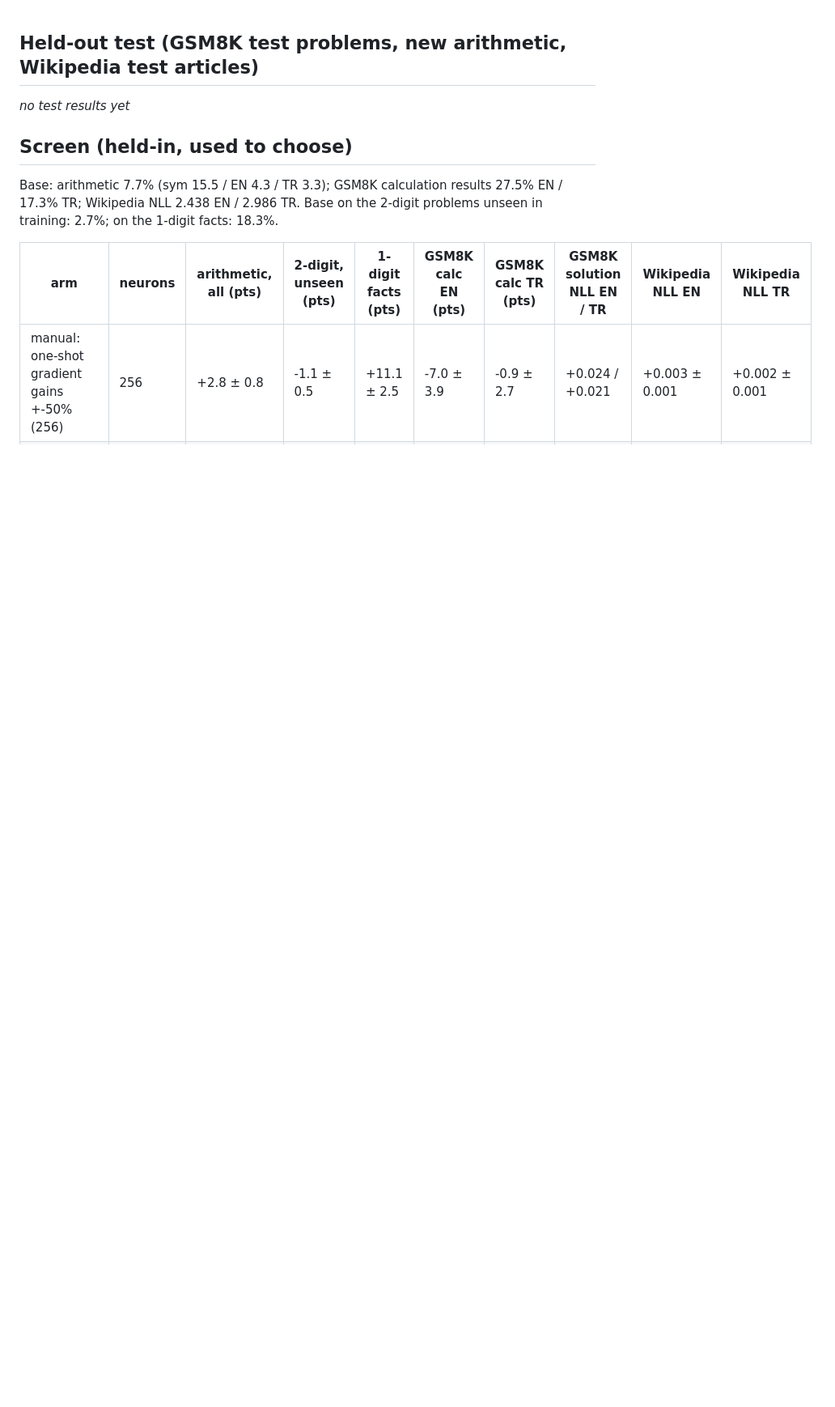
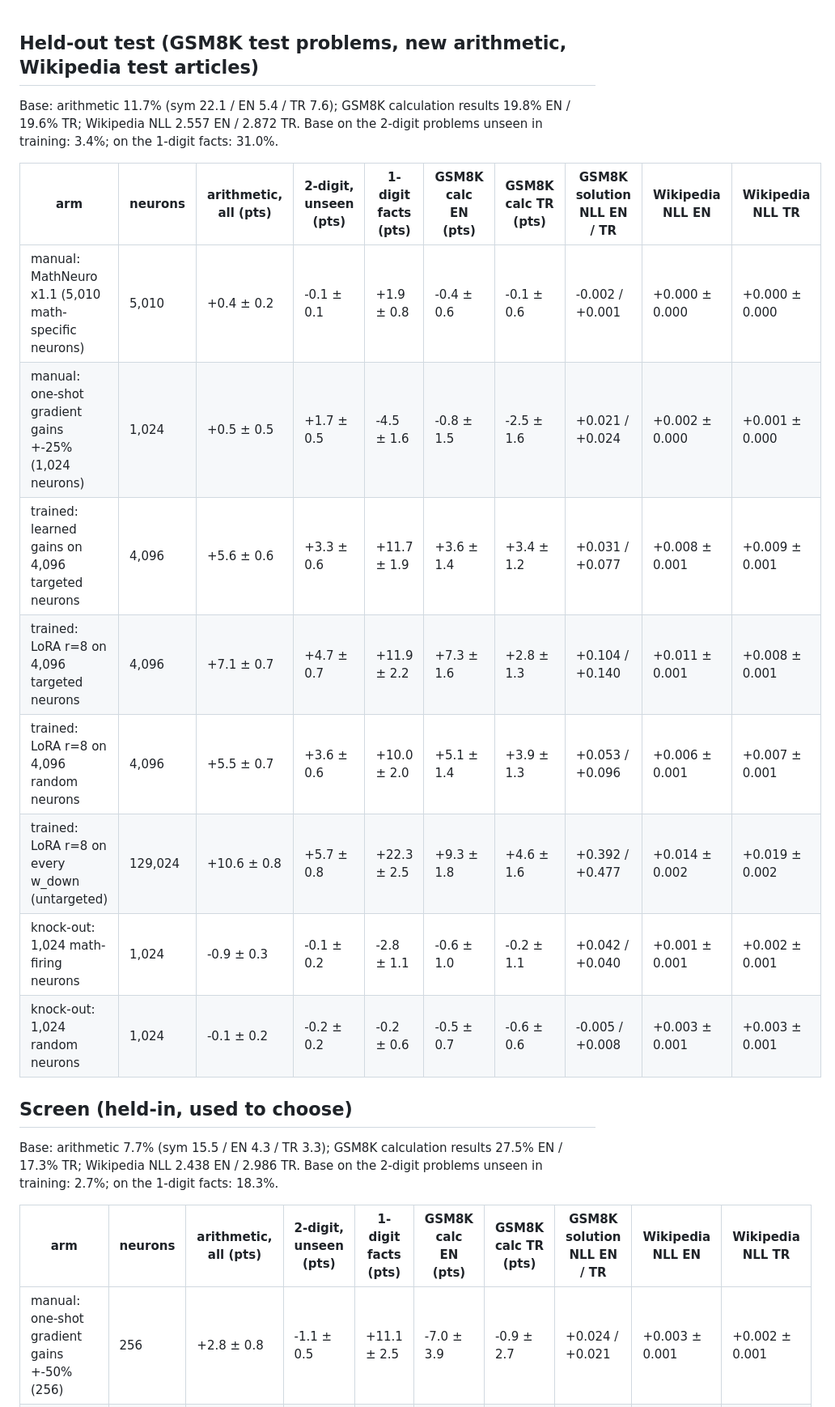
Before and after one commit to adiant211/wspacetest, a Markdown page: results/math/report_tables.md, the part around one of its changes. Shown at 81% size. GitHub-like rendering; blank space fills up the shorter version.

```diff
--- a/results/math/report_tables.md
+++ b/results/math/report_tables.md
@@ -1,6 +1,17 @@
 ## Held-out test (GSM8K test problems, new arithmetic, Wikipedia test articles)
 
-_no test results yet_
+Base: arithmetic 11.7% (sym 22.1 / EN 5.4 / TR 7.6); GSM8K calculation results 19.8% EN / 19.6% TR; Wikipedia NLL 2.557 EN / 2.872 TR. Base on the 2-digit problems unseen in training: 3.4%; on the 1-digit facts: 31.0%.
+
+| arm | neurons | arithmetic, all (pts) | 2-digit, unseen (pts) | 1-digit facts (pts) | GSM8K calc EN (pts) | GSM8K calc TR (pts) | GSM8K solution NLL EN / TR | Wikipedia NLL EN | Wikipedia NLL TR |
+|---|---|---|---|---|---|---|---|---|---|
+| manual: MathNeuro x1.1 (5,010 math-specific neurons) | 5,010 | +0.4 ± 0.2 | -0.1 ± 0.1 | +1.9 ± 0.8 | -0.4 ± 0.6 | -0.1 ± 0.6 | -0.002 / +0.001 | +0.000 ± 0.000 | +0.000 ± 0.000 |
+| manual: one-shot gradient gains +-25% (1,024 neurons) | 1,024 | +0.5 ± 0.5 | +1.7 ± 0.5 | -4.5 ± 1.6 | -0.8 ± 1.5 | -2.5 ± 1.6 | +0.021 / +0.024 | +0.002 ± 0.000 | +0.001 ± 0.000 |
+| trained: learned gains on 4,096 targeted neurons | 4,096 | +5.6 ± 0.6 | +3.3 ± 0.6 | +11.7 ± 1.9 | +3.6 ± 1.4 | +3.4 ± 1.2 | +0.031 / +0.077 | +0.008 ± 0.001 | +0.009 ± 0.001 |
+| trained: LoRA r=8 on 4,096 targeted neurons | 4,096 | +7.1 ± 0.7 | +4.7 ± 0.7 | +11.9 ± 2.2 | +7.3 ± 1.6 | +2.8 ± 1.3 | +0.104 / +0.140 | +0.011 ± 0.001 | +0.008 ± 0.001 |
+| trained: LoRA r=8 on 4,096 random neurons | 4,096 | +5.5 ± 0.7 | +3.6 ± 0.6 | +10.0 ± 2.0 | +5.1 ± 1.4 | +3.9 ± 1.3 | +0.053 / +0.096 | +0.006 ± 0.001 | +0.007 ± 0.001 |
+| trained: LoRA r=8 on every w_down (untargeted) | 129,024 | +10.6 ± 0.8 | +5.7 ± 0.8 | +22.3 ± 2.5 | +9.3 ± 1.8 | +4.6 ± 1.6 | +0.392 / +0.477 | +0.014 ± 0.002 | +0.019 ± 0.002 |
+| knock-out: 1,024 math-firing neurons | 1,024 | -0.9 ± 0.3 | -0.1 ± 0.2 | -2.8 ± 1.1 | -0.6 ± 1.0 | -0.2 ± 1.1 | +0.042 / +0.040 | +0.001 ± 0.001 | +0.002 ± 0.001 |
+| knock-out: 1,024 random neurons | 1,024 | -0.1 ± 0.2 | -0.2 ± 0.2 | -0.2 ± 0.6 | -0.5 ± 0.7 | -0.6 ± 0.6 | -0.005 / +0.008 | +0.003 ± 0.001 | +0.003 ± 0.001 |
 
 ## Screen (held-in, used to choose)
 
```
Also changed, not shown: other parts of results/math/report_tables.md (+1 -0 lines), README.md (+14 -8 lines), results/figures/math_tradeoff.png (added), 3 other files.
